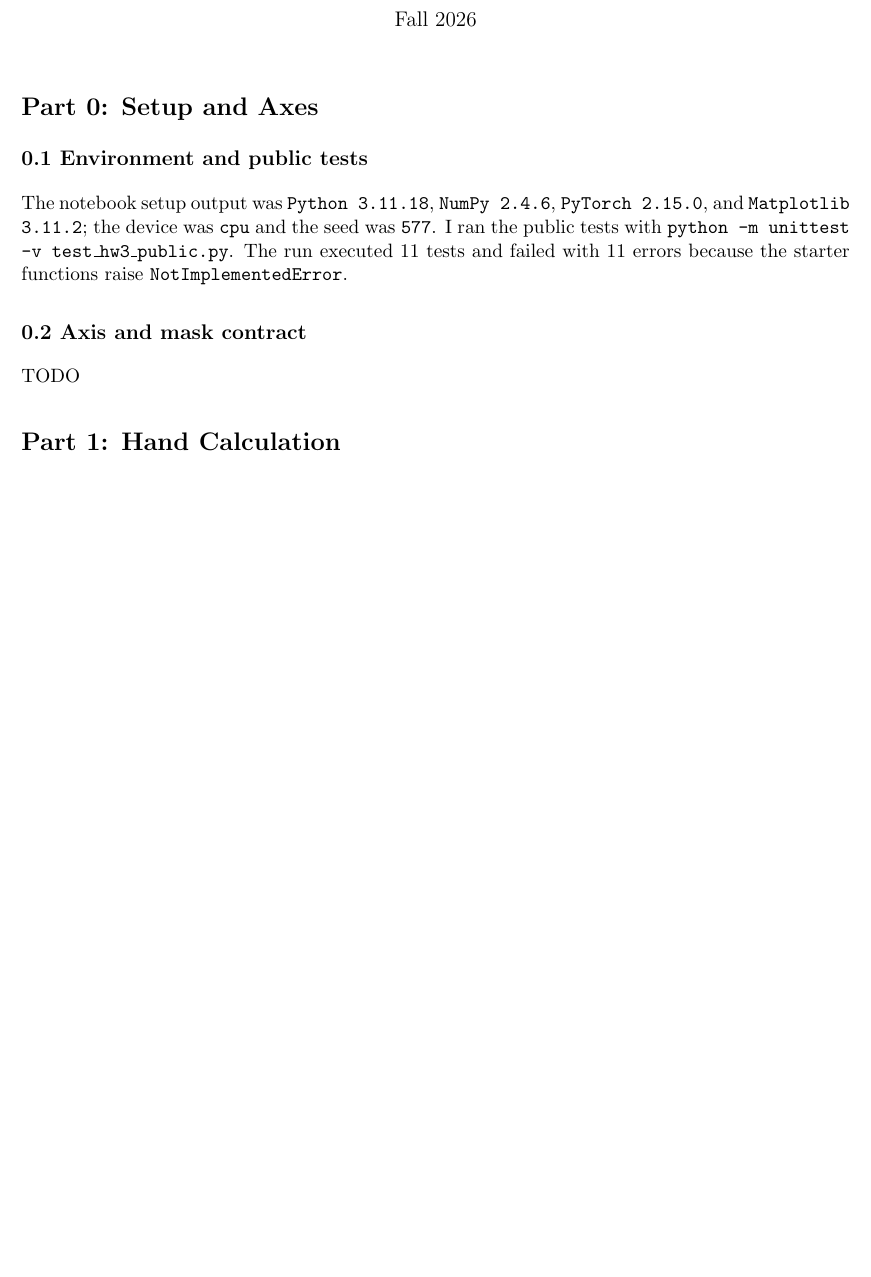
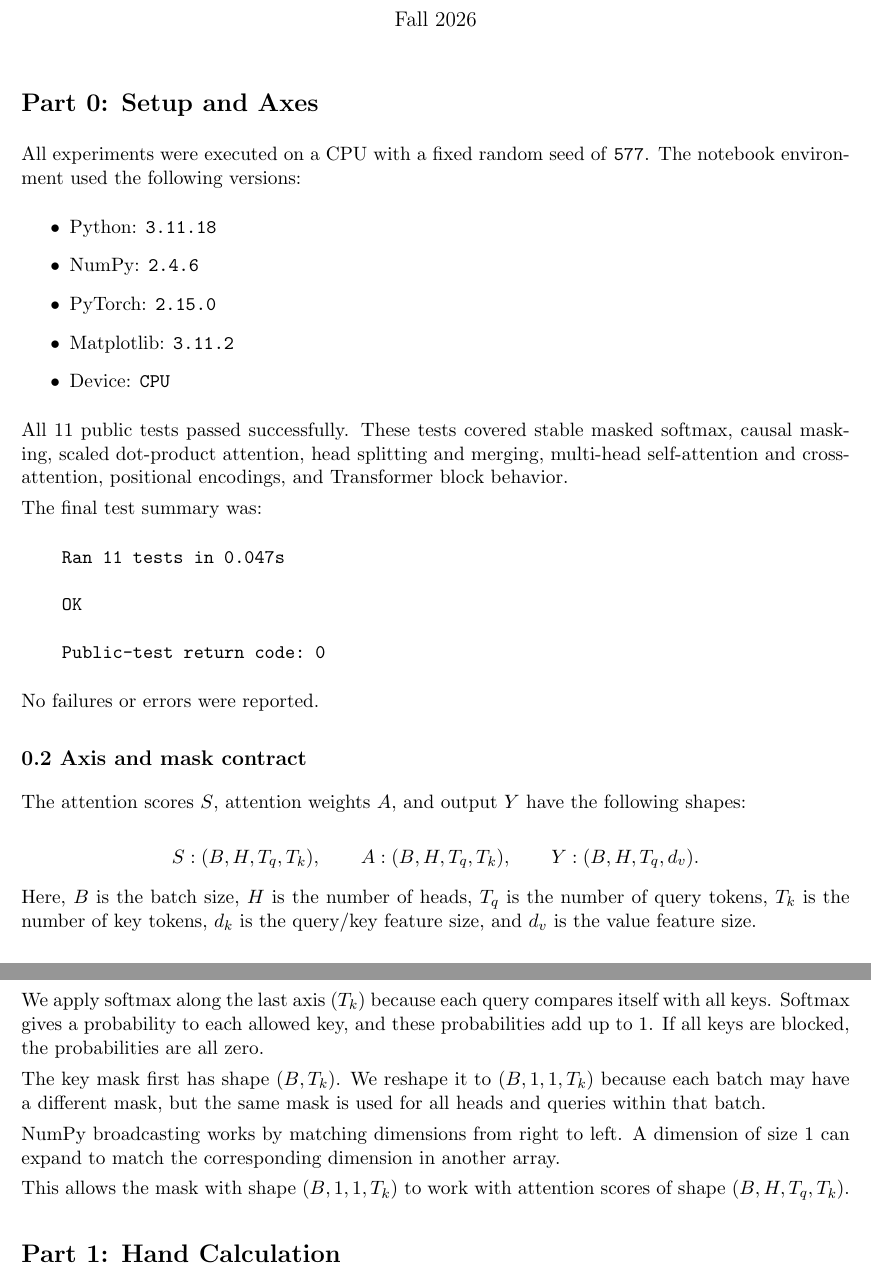
Before and after one commit to IrmaModz/transformer-forward-numpy, a LaTeX problem sheet (hw3_written_template.tex): part of page 1 of 3 before the commit and two parts of pages 1 and 2 of 4 after it, the two joined at a grey line, cut so that both start at the same text, the shorter picture padded with empty space. Compiled offline with pdfLaTeX.

Commit message:
Part 0: Setup and Axes

```diff
--- a/hw3_written_template.tex
+++ b/hw3_written_template.tex
@@ -11,18 +11,67 @@
 \begin{document}
 \maketitle
 \section*{Part 0: Setup and Axes}
-\subsection*{0.1 Environment and public tests}
-% Report actual versions, CPU, seed, test command and result.
-The notebook setup output was
-\texttt{Python 3.11.18}, \texttt{NumPy 2.4.6},
-\texttt{PyTorch 2.15.0}, and \texttt{Matplotlib 3.11.2}; the device was
-\texttt{cpu} and the seed was \texttt{577}. I ran the public tests with
-\texttt{python -m unittest -v test\_hw3\_public.py}. The run executed 11 tests
-and failed with 11 errors because the starter functions raise
-\texttt{NotImplementedError}.
+All experiments were executed on a CPU with a fixed random seed of
+\texttt{577}. The notebook environment used the following versions:
+
+\begin{itemize}
+    \item Python: \texttt{3.11.18}
+    \item NumPy: \texttt{2.4.6}
+    \item PyTorch: \texttt{2.15.0}
+    \item Matplotlib: \texttt{3.11.2}
+    \item Device: \texttt{CPU}
+\end{itemize}
+
+All 11 public tests passed successfully. These tests covered stable
+masked softmax, causal masking, scaled dot-product attention,
+head splitting and merging, multi-head self-attention and
+cross-attention, positional encodings, and Transformer block behavior.
+
+The final test summary was:
+
+\begin{verbatim}
+    Ran 11 tests in 0.047s
+
+    OK
+
+    Public-test return code: 0
+\end{verbatim}
+
+No failures or errors were reported.
+
 \subsection*{0.2 Axis and mask contract}
 % Define each axis, S/A/Y shapes, softmax axis, and (B,1,1,Tk) key mask.
-TODO
+The attention scores $S$, attention weights $A$, and output $Y$
+have the following shapes:
+
+\[
+S: (B, H, T_q, T_k), \qquad
+A: (B, H, T_q, T_k), \qquad
+Y: (B, H, T_q, d_v).
+\]
+
+Here, $B$ is the batch size, $H$ is the number of heads,
+$T_q$ is the number of query tokens, $T_k$ is the number
+of key tokens, $d_k$ is the query/key feature size,
+and $d_v$ is the value feature size.
+
+We apply softmax along the last axis ($T_k$) because
+each query compares itself with all keys. Softmax gives
+a probability to each allowed key, and these probabilities
+add up to 1. If all keys are blocked, the probabilities
+are all zero.
+
+The key mask first has shape $(B, T_k)$. We reshape it
+to $(B, 1, 1, T_k)$ because each batch may have a different
+mask, but the same mask is used for all heads and queries
+within that batch.
+
+NumPy broadcasting works by matching dimensions from
+right to left. A dimension of size 1 can expand to match
+the corresponding dimension in another array.
+
+This allows the mask with shape $(B, 1, 1, T_k)$ to work
+with attention scores of shape $(B, H, T_q, T_k)$.
 \section*{Part 1: Hand Calculation}
 \subsection*{1.1 Unmasked attention}
 % Give QK transpose, scaled scores, all weights and outputs with shapes.
```
Also changed, not shown: hw3_written_template.pdf, 7 other files.
